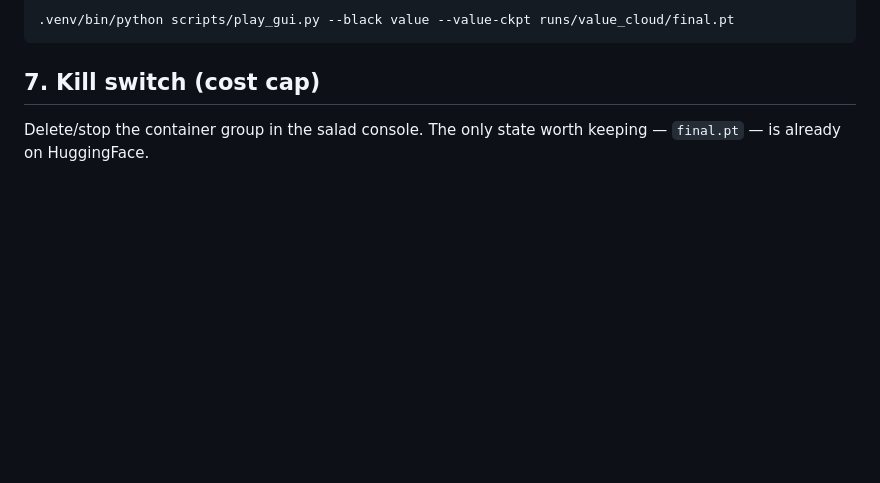
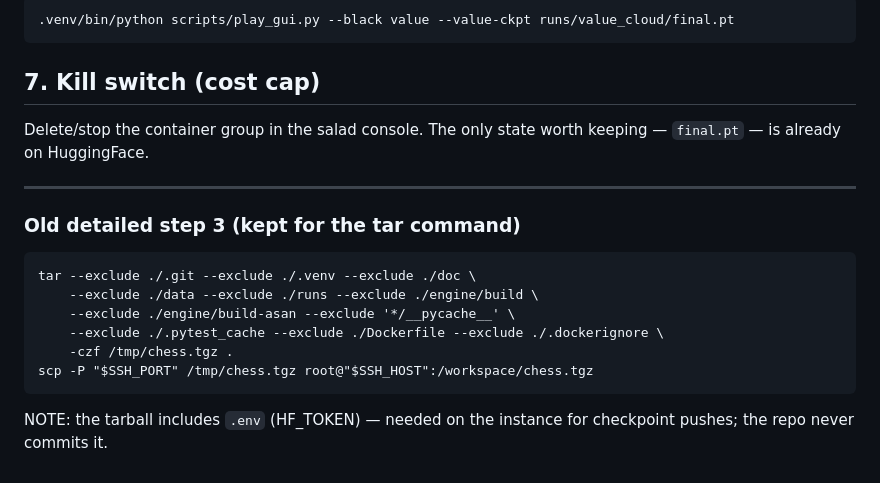
Before and after one commit to slcz/chess, a Markdown page: scripts/salad_runbook.md, the part around one of its changes. GitHub-like rendering; blank space fills up the shorter version.

```diff
--- a/scripts/salad_runbook.md
+++ b/scripts/salad_runbook.md
@@ -95,3 +81,17 @@ Pull the net to the Mac for the GUI (scp), then:
 
 Delete/stop the container group in the salad console. The only state
 worth keeping — `final.pt` — is already on HuggingFace.
+
+---
+
+### Old detailed step 3 (kept for the tar command)
+
+    tar --exclude ./.git --exclude ./.venv --exclude ./doc \
+        --exclude ./data --exclude ./runs --exclude ./engine/build \
+        --exclude ./engine/build-asan --exclude '*/__pycache__' \
+        --exclude ./.pytest_cache --exclude ./Dockerfile --exclude ./.dockerignore \
+        -czf /tmp/chess.tgz .
+    scp -P "$SSH_PORT" /tmp/chess.tgz root@"$SSH_HOST":/workspace/chess.tgz
+
+NOTE: the tarball includes `.env` (HF_TOKEN) — needed on the instance
+for checkpoint pushes; the repo never commits it.
```
Also changed, not shown: other parts of scripts/salad_runbook.md (+46 -60 lines).
